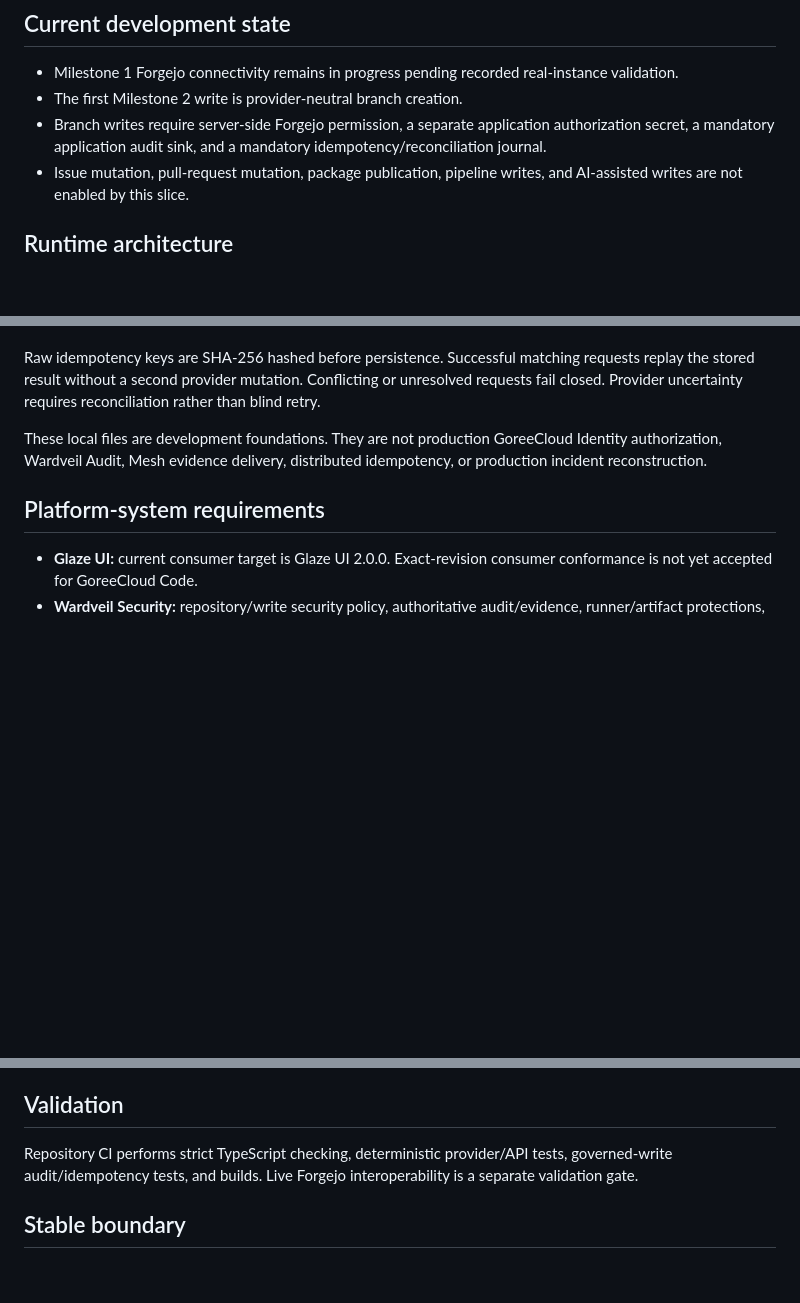
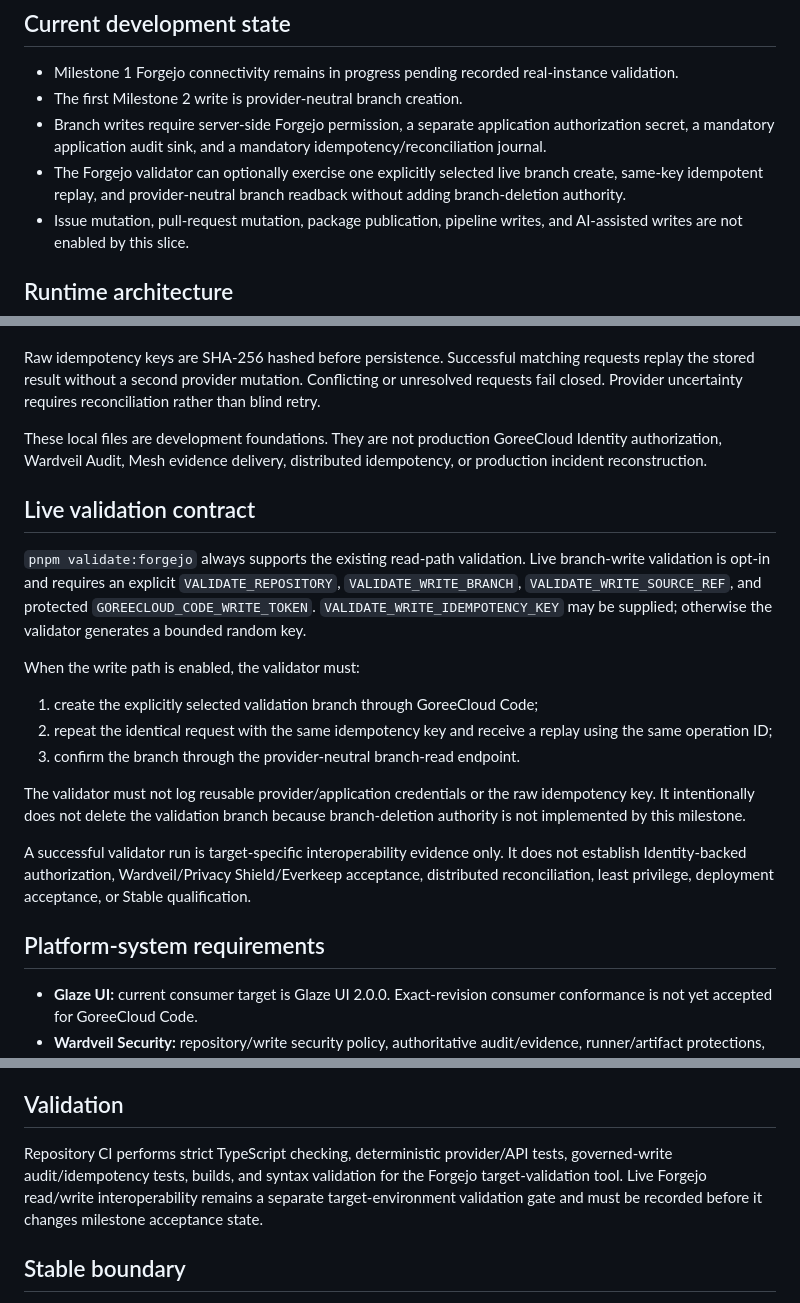
Before and after one commit to GoreeCloud/goreecloud-code, a Markdown page: SPECIFICATIONS.md, 3 parts joined by grey strips. GitHub-like rendering; blank space fills up the shorter version.

Commit message:
Specify opt-in live governed-write validation

```diff
--- a/SPECIFICATIONS.md
+++ b/SPECIFICATIONS.md
@@ -9,6 +9,7 @@ GoreeCloud Code is original GoreeCloud-owned source-control and developer-platfo
 - Milestone 1 Forgejo connectivity remains in progress pending recorded real-instance validation.
 - The first Milestone 2 write is provider-neutral branch creation.
 - Branch writes require server-side Forgejo permission, a separate application authorization secret, a mandatory application audit sink, and a mandatory idempotency/reconciliation journal.
+- The Forgejo validator can optionally exercise one explicitly selected live branch create, same-key idempotent replay, and provider-neutral branch readback without adding branch-deletion authority.
 - Issue mutation, pull-request mutation, package publication, pipeline writes, and AI-assisted writes are not enabled by this slice.
 
 ## Runtime architecture
@@ -33,6 +34,20 @@ Raw idempotency keys are SHA-256 hashed before persistence. Successful matching
 
 These local files are development foundations. They are not production GoreeCloud Identity authorization, Wardveil Audit, Mesh evidence delivery, distributed idempotency, or production incident reconstruction.
 
+## Live validation contract
+
+`pnpm validate:forgejo` always supports the existing read-path validation. Live branch-write validation is opt-in and requires an explicit `VALIDATE_REPOSITORY`, `VALIDATE_WRITE_BRANCH`, `VALIDATE_WRITE_SOURCE_REF`, and protected `GOREECLOUD_CODE_WRITE_TOKEN`. `VALIDATE_WRITE_IDEMPOTENCY_KEY` may be supplied; otherwise the validator generates a bounded random key.
+
+When the write path is enabled, the validator must:
+
+1. create the explicitly selected validation branch through GoreeCloud Code;
+2. repeat the identical request with the same idempotency key and receive a replay using the same operation ID;
+3. confirm the branch through the provider-neutral branch-read endpoint.
+
+The validator must not log reusable provider/application credentials or the raw idempotency key. It intentionally does not delete the validation branch because branch-deletion authority is not implemented by this milestone.
+
+A successful validator run is target-specific interoperability evidence only. It does not establish Identity-backed authorization, Wardveil/Privacy Shield/Everkeep acceptance, distributed reconciliation, least privilege, deployment acceptance, or Stable qualification.
+
 ## Platform-system requirements
 
 - **Glaze UI:** current consumer target is Glaze UI 2.0.0. Exact-revision consumer conformance is not yet accepted for GoreeCloud Code.
@@ -44,7 +59,7 @@ These local files are development foundations. They are not production GoreeClou
 
 ## Validation
 
-Repository CI performs strict TypeScript checking, deterministic provider/API tests, governed-write audit/idempotency tests, and builds. Live Forgejo interoperability is a separate validation gate.
+Repository CI performs strict TypeScript checking, deterministic provider/API tests, governed-write audit/idempotency tests, builds, and syntax validation for the Forgejo target-validation tool. Live Forgejo read/write interoperability remains a separate target-environment validation gate and must be recorded before it changes milestone acceptance state.
 
 ## Stable boundary
 
```
